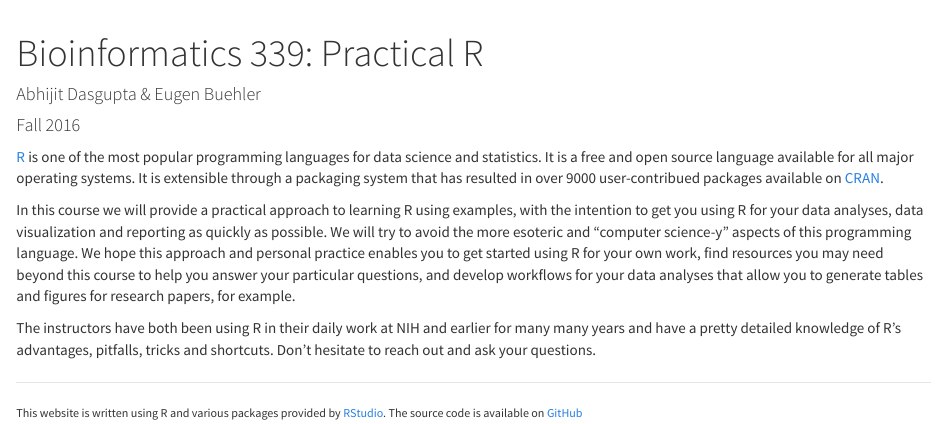
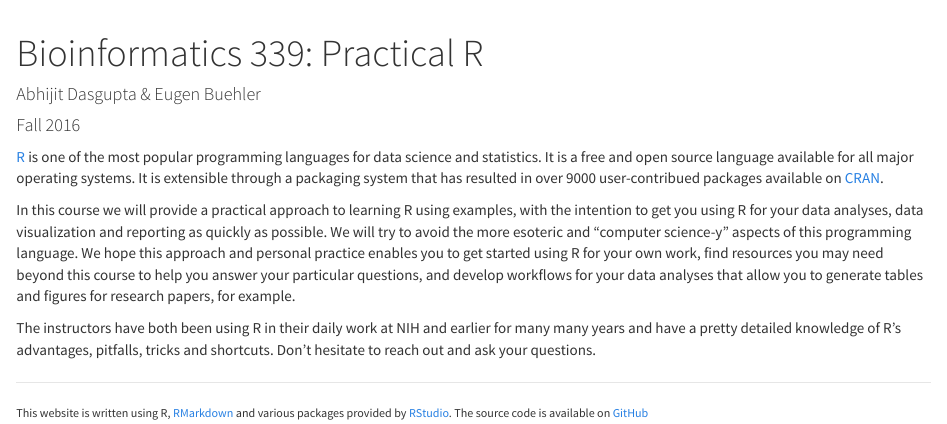
Before and after one commit to araastat/BIOF339_PracticalR, an R Markdown document (index.Rmd): the page in a window 1100 px wide, from its top. Rendered offline with R 4.5, knitr and Pandoc, with nearby package versions.

Commit message:
Added markdown to footnote

```diff
--- a/index.Rmd
+++ b/index.Rmd
@@ -24,5 +24,5 @@ and shortcuts. Don't hesitate to reach out and ask your questions.
 
 -----
 
-<p style="font-size: 80%"> This website is written using R and various packages provided by [RStudio](http://www.rstudio.com).
+<p style="font-size: 80%"> This website is written using R, [RMarkdown](http://rmarkdown.rstudio.com/index.html) and various packages provided by [RStudio](http://www.rstudio.com).
 The source code is available on <a href="https://github.com/araastat/BIOF339_PracticalR/tree/gh-pages" target="_blank">GitHub</a> </p>
```
Also changed, not shown: index.html.
